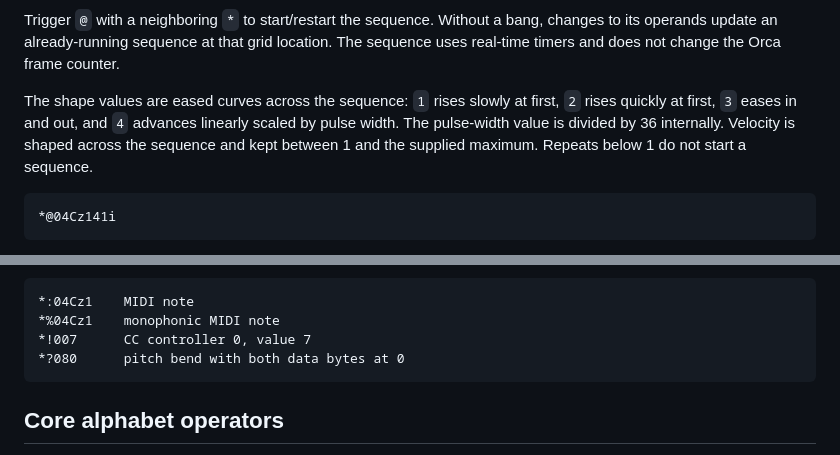
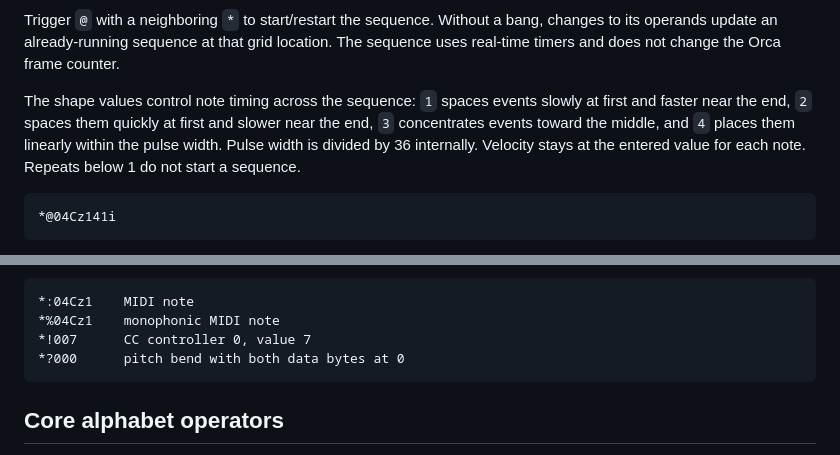
Before and after one commit to femifleming/orca_seaflake, a Markdown page: docs/OPERATORS.md, 2 parts joined by grey strips. Drawn GitHub-style.

Commit message:
Correct Build 04 envelope and MIDI examples

````diff
--- a/docs/OPERATORS.md
+++ b/docs/OPERATORS.md
@@ -130,7 +130,7 @@ This triggers a C note at octave 4 on channel 0 with velocity `z` and length 1,
 
 Trigger `@` with a neighboring `*` to start/restart the sequence. Without a bang, changes to its operands update an already-running sequence at that grid location. The sequence uses real-time timers and does not change the Orca frame counter.
 
-The shape values are eased curves across the sequence: `1` rises slowly at first, `2` rises quickly at first, `3` eases in and out, and `4` advances linearly scaled by pulse width. The pulse-width value is divided by 36 internally. Velocity is shaped across the sequence and kept between 1 and the supplied maximum. Repeats below 1 do not start a sequence.
+The shape values control note timing across the sequence: `1` spaces events slowly at first and faster near the end, `2` spaces them quickly at first and slower near the end, `3` concentrates events toward the middle, and `4` places them linearly within the pulse width. Pulse width is divided by 36 internally. Velocity stays at the entered value for each note. Repeats below 1 do not start a sequence.
 
 ```text
 *@04Cz141i
@@ -155,7 +155,7 @@ For `:` and `%`, velocity defaults to `f`, length to `1`, octave to `4`, and cha
 *:04Cz1    MIDI note
 *%04Cz1    monophonic MIDI note
 *!007      CC controller 0, value 7
-*?080      pitch bend with both data bytes at 0
+*?000      pitch bend with both data bytes at 0
 ```
 
 ## Core alphabet operators
````
